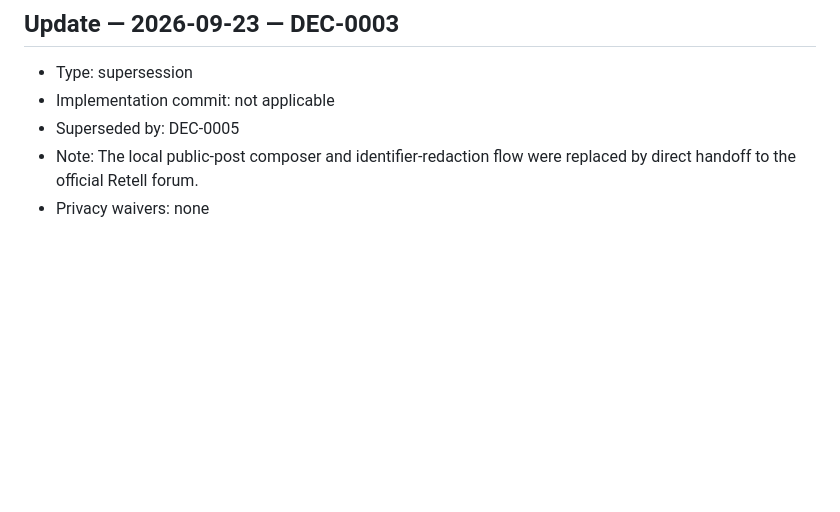
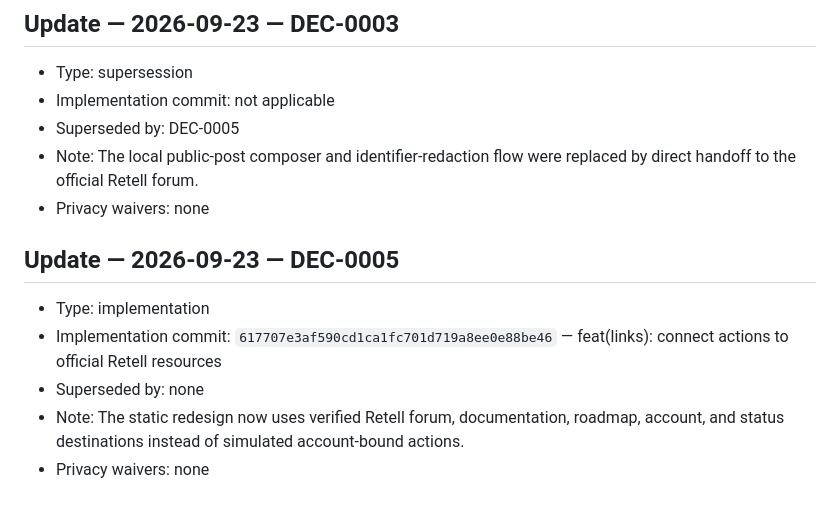
Before and after one commit to raymondwangnorcal-pixel/Retell-Forum, a Markdown page: docs/decisions.md, the part around the change. Rendered like a GitHub page; blank space fills up the shorter version.

Commit message:
docs(decisions): record official-link handoff

```diff
--- a/docs/decisions.md
+++ b/docs/decisions.md
@@ -109,3 +109,11 @@
 - Superseded by: DEC-0005
 - Note: The local public-post composer and identifier-redaction flow were replaced by direct handoff to the official Retell forum.
 - Privacy waivers: none
+
+## Update — 2026-09-23 — DEC-0005
+
+- Type: implementation
+- Implementation commit: `617707e3af590cd1ca1fc701d719a8ee0e88be46` — feat(links): connect actions to official Retell resources
+- Superseded by: none
+- Note: The static redesign now uses verified Retell forum, documentation, roadmap, account, and status destinations instead of simulated account-bound actions.
+- Privacy waivers: none
```
